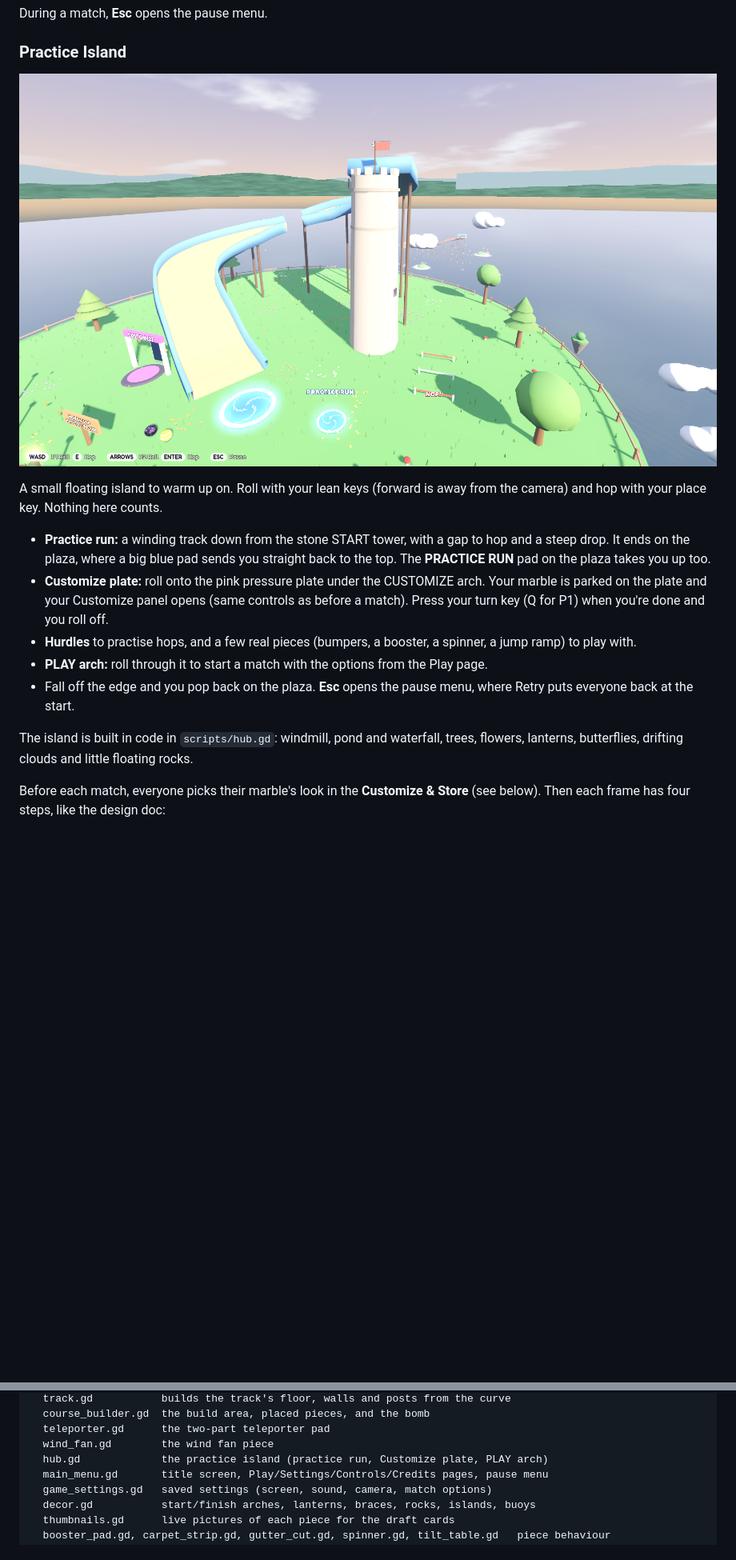
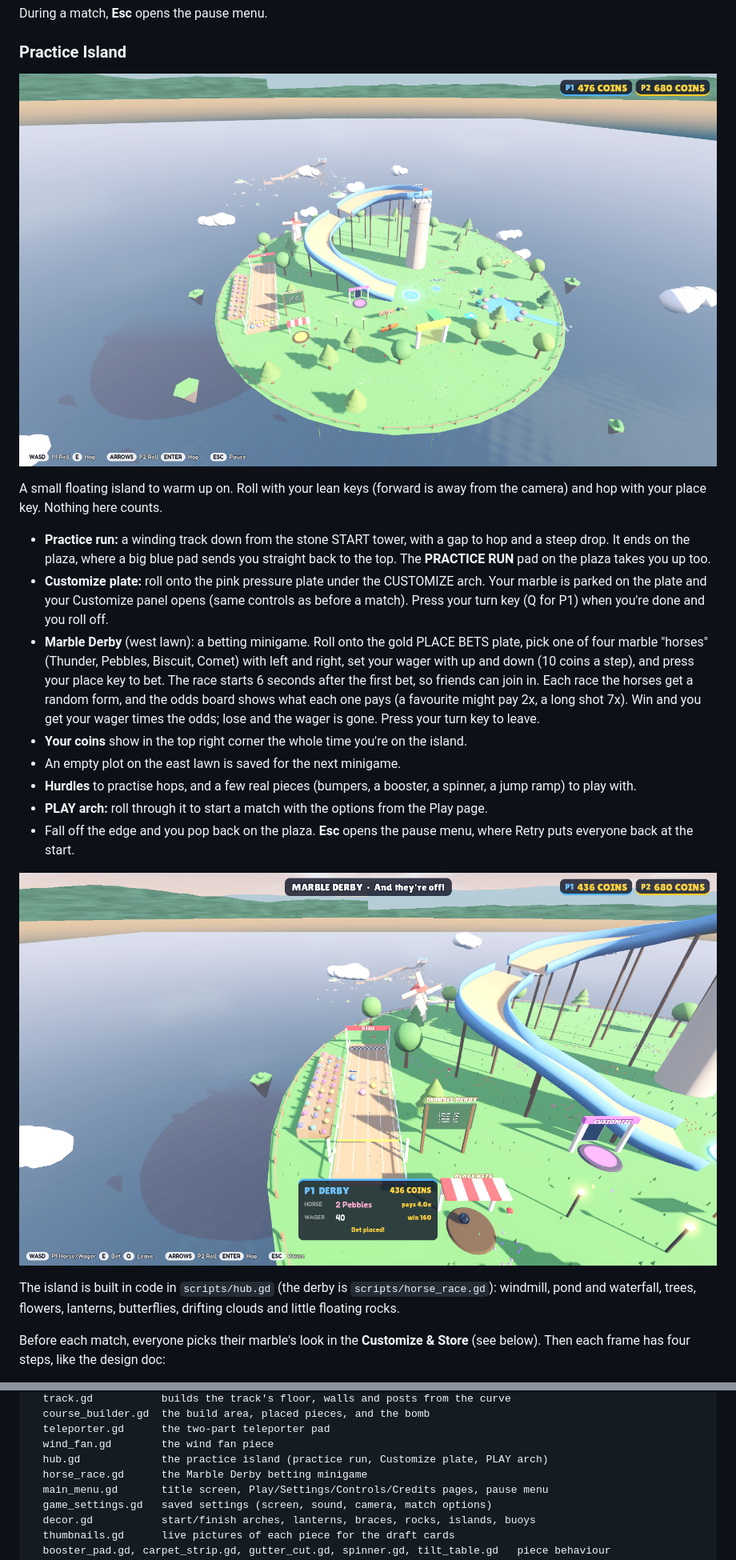
Before and after one commit to 2kyle/MARBLES, a Markdown page: README.md, 2 parts joined by grey strips. Shown at 80% size. GitHub-like rendering; pictures changed too: docs/derby.png (added), docs/hub.png; blank space fills up the shorter version.

Commit message:
Bigger practice island, Marble Derby betting minigame, coin counter
- Island radius 26 -> 34 m, with more trees and an empty plot saved for
  the next minigame; the windmill moves north
- Marble Derby: four marble horses race on a four-lane track. Roll onto
  the betting plate, pick a horse, wager coins at odds worked out from
  each race's random form, win wager x odds or lose it
- Shared pressure-plate helper for the Customize and betting plates
- Everyone's coins show top right while on the island
- sim_hub.gd also places a derby bet and checks the payout

Co-Authored-By: Claude Opus 5.5 <noreply@anthropic.com>
Claude-Session: https://claude.ai/code/session_014TBodYBui2AU4FMudFP2wh

```diff
--- a/README.md
+++ b/README.md
@@ -32,11 +32,16 @@ A small floating island to warm up on. Roll with your lean keys (forward is away
 
 - **Practice run:** a winding track down from the stone START tower, with a gap to hop and a steep drop. It ends on the plaza, where a big blue pad sends you straight back to the top. The **PRACTICE RUN** pad on the plaza takes you up too.
 - **Customize plate:** roll onto the pink pressure plate under the CUSTOMIZE arch. Your marble is parked on the plate and your Customize panel opens (same controls as before a match). Press your turn key (Q for P1) when you're done and you roll off.
+- **Marble Derby** (west lawn): a betting minigame. Roll onto the gold PLACE BETS plate, pick one of four marble "horses" (Thunder, Pebbles, Biscuit, Comet) with left and right, set your wager with up and down (10 coins a step), and press your place key to bet. The race starts 6 seconds after the first bet, so friends can join in. Each race the horses get a random form, and the odds board shows what each one pays (a favourite might pay 2x, a long shot 7x). Win and you get your wager times the odds; lose and the wager is gone. Press your turn key to leave.
+- **Your coins** show in the top right corner the whole time you're on the island.
+- An empty plot on the east lawn is saved for the next minigame.
 - **Hurdles** to practise hops, and a few real pieces (bumpers, a booster, a spinner, a jump ramp) to play with.
 - **PLAY arch:** roll through it to start a match with the options from the Play page.
 - Fall off the edge and you pop back on the plaza. **Esc** opens the pause menu, where Retry puts everyone back at the start.
 
-The island is built in code in `scripts/hub.gd`: windmill, pond and waterfall, trees, flowers, lanterns, butterflies, drifting clouds and little floating rocks.
+![The Marble Derby](docs/derby.png)
+
+The island is built in code in `scripts/hub.gd` (the derby is `scripts/horse_race.gd`): windmill, pond and waterfall, trees, flowers, lanterns, butterflies, drifting clouds and little floating rocks.
 
 
 Before each match, everyone picks their marble's look in the **Customize & Store** (see below). Then each frame has four steps, like the design doc:
@@ -206,6 +211,7 @@ scripts/
   teleporter.gd      the two-part teleporter pad
   wind_fan.gd        the wind fan piece
   hub.gd             the practice island (practice run, Customize plate, PLAY arch)
+  horse_race.gd      the Marble Derby betting minigame
   main_menu.gd       title screen, Play/Settings/Controls/Credits pages, pause menu
   game_settings.gd   saved settings (screen, sound, camera, match options)
   decor.gd           start/finish arches, lanterns, braces, rocks, islands, buoys
```
Also changed, not shown: other parts of README.md (+1 -1 lines), 7 other files.
